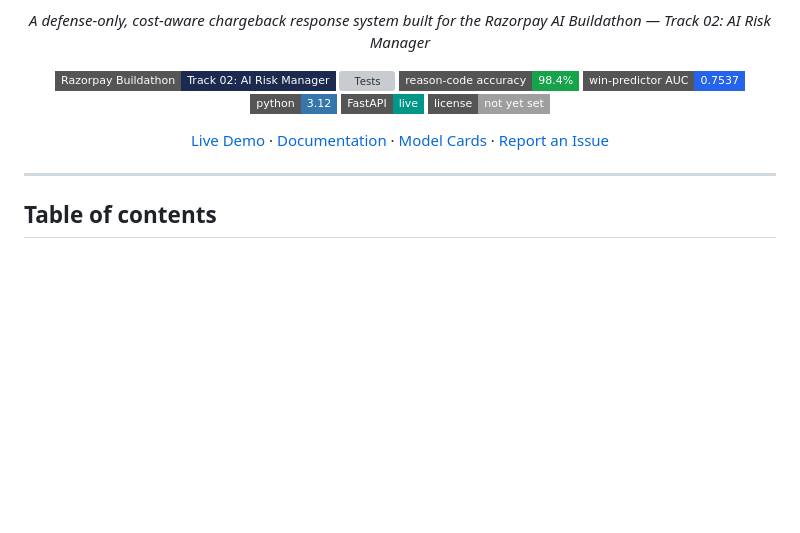
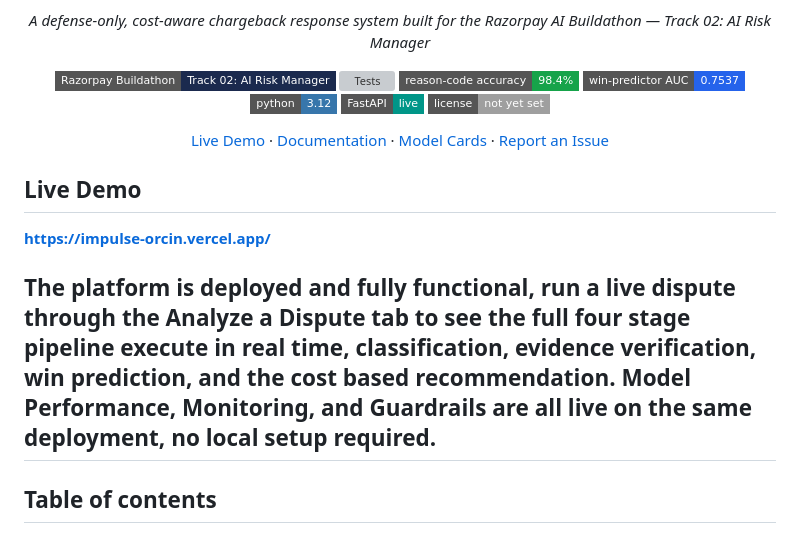
Before and after one commit to Satvik-Shashank/Impulse, a Markdown page: README.md, the part around the change. Drawn GitHub-style; badges without logos; blank space fills up the shorter version; grey boxes are pictures that could not be loaded.

```diff
--- a/README.md
+++ b/README.md
@@ -20,6 +20,11 @@
 
 </div>
 
+## Live Demo
+
+**[https://impulse-orcin.vercel.app/](https://impulse-orcin.vercel.app/)**
+
+The platform is deployed and fully functional, run a live dispute through the Analyze a Dispute tab to see the full four stage pipeline execute in real time, classification, evidence verification, win prediction, and the cost based recommendation. Model Performance, Monitoring, and Guardrails are all live on the same deployment, no local setup required.
 ---
 
 ## Table of contents
```
